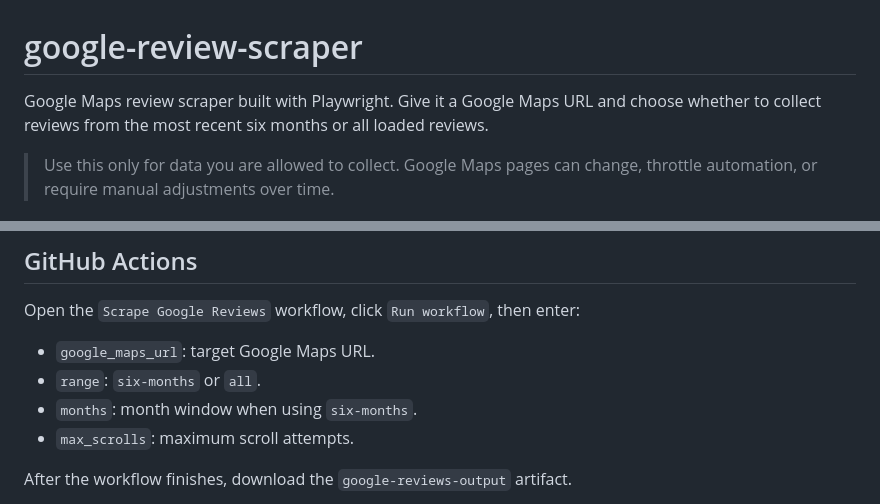
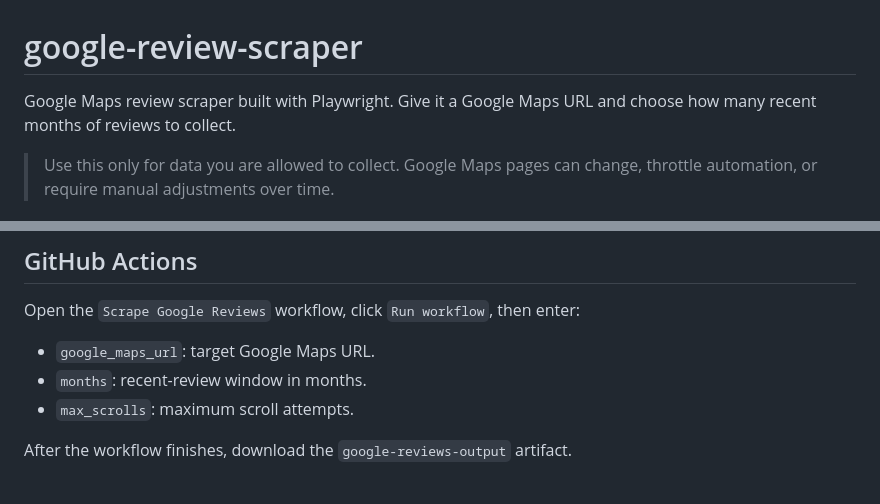
Before and after one commit to guyk0101/google-review-scraper, a Markdown page: README.md, 2 parts joined by grey strips. GitHub-like rendering.

```diff
--- a/README.md
+++ b/README.md
@@ -1,6 +1,6 @@
 # google-review-scraper
 
-Google Maps review scraper built with Playwright. Give it a Google Maps URL and choose whether to collect reviews from the most recent six months or all loaded reviews.
+Google Maps review scraper built with Playwright. Give it a Google Maps URL and choose how many recent months of reviews to collect.
 
 > Use this only for data you are allowed to collect. Google Maps pages can change, throttle automation, or require manual adjustments over time.
 
@@ -143,8 +188,7 @@ If `Missing from candidate` is `0`, the faster run matched the baseline for the
 Open the `Scrape Google Reviews` workflow, click `Run workflow`, then enter:
 
 - `google_maps_url`: target Google Maps URL.
-- `range`: `six-months` or `all`.
-- `months`: month window when using `six-months`.
+- `months`: recent-review window in months.
 - `max_scrolls`: maximum scroll attempts.
 
 After the workflow finishes, download the `google-reviews-output` artifact.
```
Also changed, not shown: other parts of README.md (+56 -11 lines).
